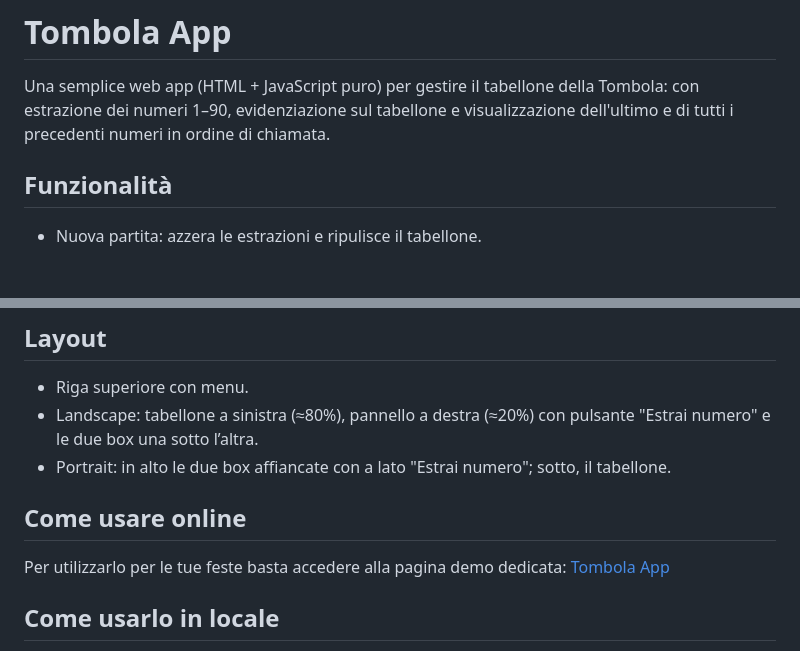
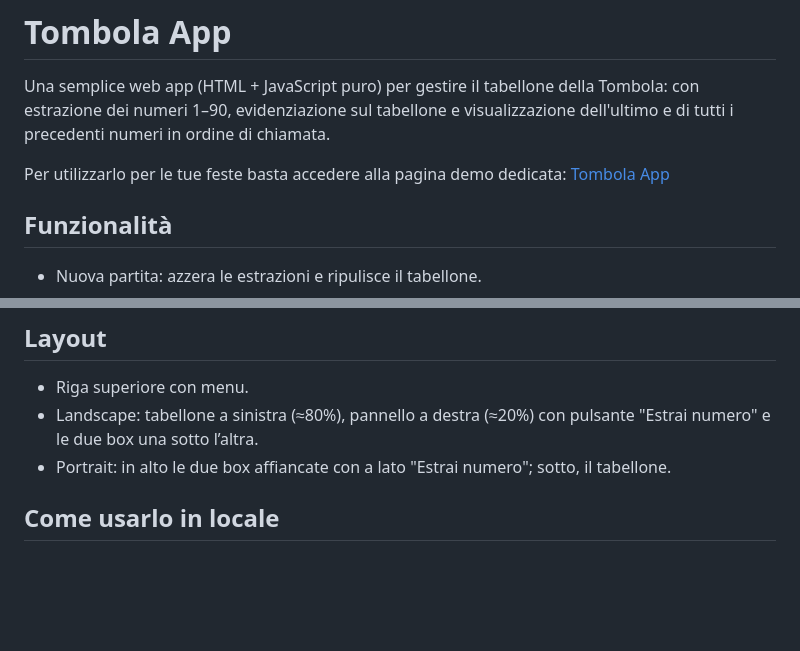
Before and after one commit to peterboccia/tombola, a Markdown page: README.md, 2 parts joined by grey strips. Rendered like a GitHub page; blank space fills up the shorter version.

Commit message:
Revise README for clarity and structure

```diff
--- a/README.md
+++ b/README.md
@@ -1,6 +1,8 @@
 # Tombola App
 
 Una semplice web app (HTML + JavaScript puro) per gestire il tabellone della Tombola: con estrazione dei numeri 1–90, evidenziazione sul tabellone e visualizzazione dell'ultimo e di tutti i precedenti numeri in ordine di chiamata.
+
+Per utilizzarlo per le tue feste basta accedere alla pagina demo dedicata: [Tombola App](https://peterboccia.github.io/tombola/)
 
 ## Funzionalità
 - Nuova partita: azzera le estrazioni e ripulisce il tabellone.
@@ -17,9 +19,6 @@ Una semplice web app (HTML + JavaScript puro) per gestire il tabellone della Tom
 - Riga superiore con menu.
 - Landscape: tabellone a sinistra (≈80%), pannello a destra (≈20%) con pulsante "Estrai numero" e le due box una sotto l’altra.
 - Portrait: in alto le due box affiancate con a lato "Estrai numero"; sotto, il tabellone.
-
-## Come usare online
-Per utilizzarlo per le tue feste basta accedere alla pagina demo dedicata: [Tombola App](https://peterboccia.github.io/tombola/)
 
 ## Come usarlo in locale
 1. Scarica il repo
```
